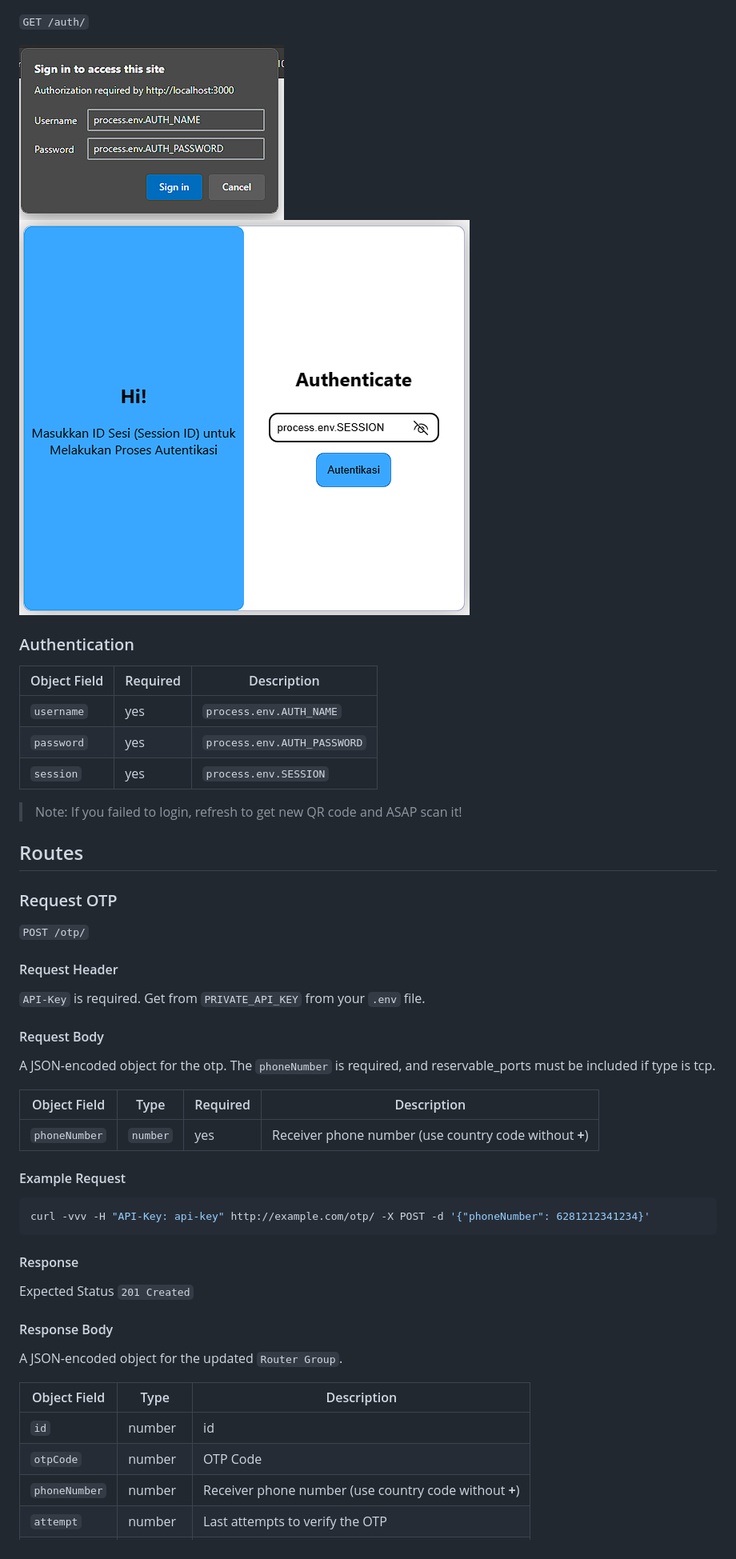
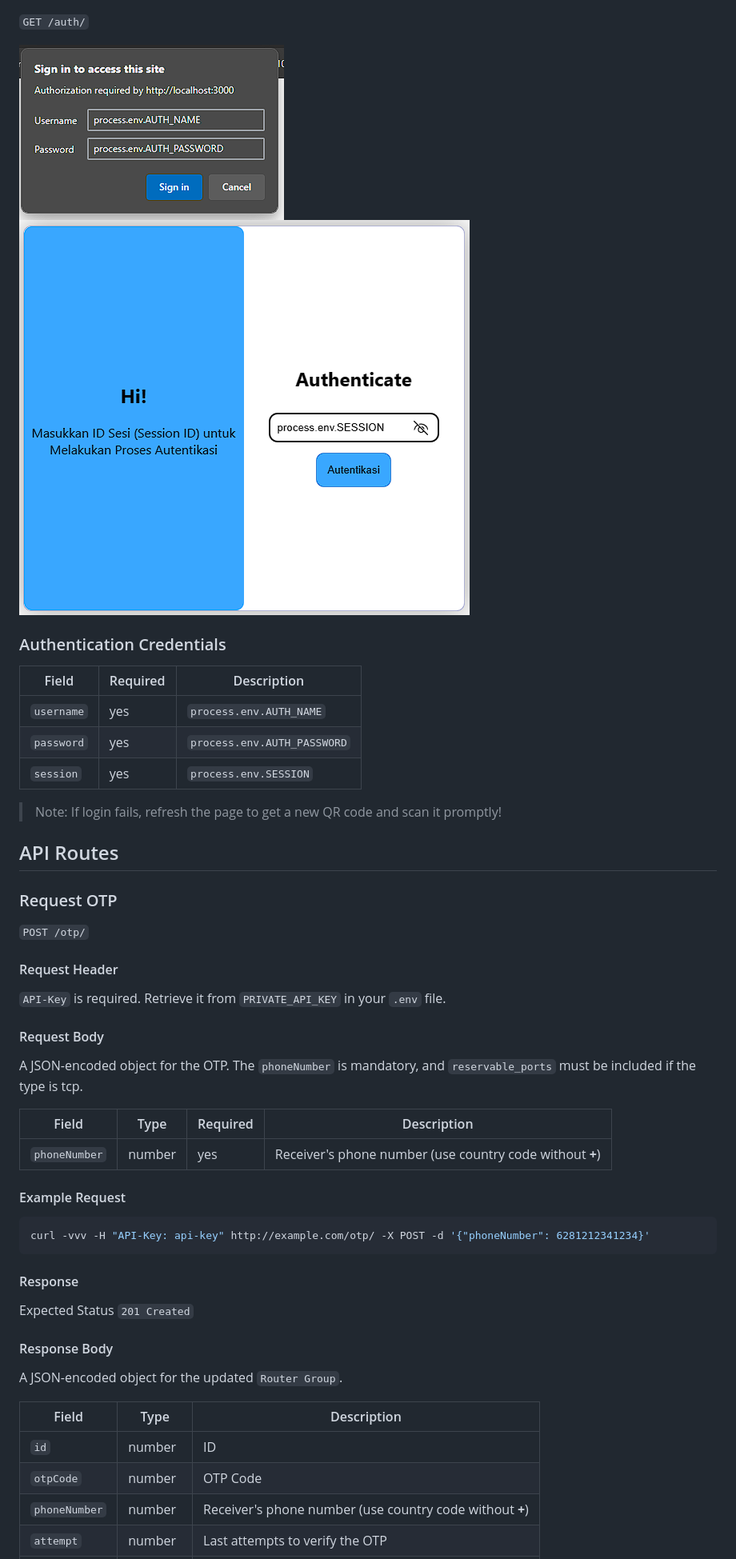
Before and after one commit to icaksh/cinnabar-otp-sender, a Markdown page: README.md, the part around the change printed below. Shown: that part at 80% size. Rendered like a GitHub page.

````diff
--- a/README.md
+++ b/README.md
@@ -52,44 +55,48 @@ OTP_MAX_ATTEMPTS=3 # Maks bisa spamming OTP
 `GET /auth/`
 
-![Alt text](assets/1.png)
-![Alt text](assets/2.png)
-### Authentication
-|Object Field | Required | Description|
+![Login Page](assets/1.png)
+![Login Page](assets/2.png)
+
+### Authentication Credentials
+
+|Field | Required | Description|
 |-------------|----------|------------|
 |`username`| yes | `process.env.AUTH_NAME`
 |`password`| yes | `process.env.AUTH_PASSWORD`
 |`session` | yes | `process.env.SESSION`
 
-> Note: If you failed to login, refresh to get new QR code and ASAP scan it!
+> Note: If login fails, refresh the page to get a new QR code and scan it promptly!
 
-## Routes
+## API Routes
 
 ### Request OTP
 `POST /otp/`
 
 #### Request Header
-`API-Key` is required. Get from `PRIVATE_API_KEY` from your `.env` file.
+`API-Key` is required. Retrieve it from `PRIVATE_API_KEY` in your `.env` file.
 
 #### Request Body
-A JSON-encoded object for the otp. The `phoneNumber` is required, and reservable_ports must be included if type is tcp.
+A JSON-encoded object for the OTP. The `phoneNumber` is mandatory, and `reservable_ports` must be included if the type is tcp.
 
-|Object Field | Type | Required | Description|
+|Field | Type | Required | Description|
 |-------------|------|----------|------------|
-|`phoneNumber`| `number`| yes | Receiver phone number (use country code without **+**)
+|`phoneNumber`| number| yes | Receiver's phone number (use country code without **+**)
 
 #### Example Request
+
 ```bash
 curl -vvv -H "API-Key: api-key" http://example.com/otp/ -X POST -d '{"phoneNumber": 6281212341234}'
 ```
+
 #### Response
   Expected Status `201 Created`
 
 #### Response Body
 A JSON-encoded object for the updated `Router Group`.
 
-| Object Field       | Type   | Description |
+|Field       | Type   | Description |
 |--------------------|--------|-------------|
-| `id`             | number | id
+| `id`             | number | ID
 | `otpCode`             | number | OTP Code
-| `phoneNumber`             | number | Receiver phone number (use country code without **+**)
+| `phoneNumber`             | number | Receiver's phone number (use country code without **+**)
 | `attempt` | number | Last attempts to verify the OTP
````
Also changed, not shown: other parts of README.md (+74 -56 lines).
